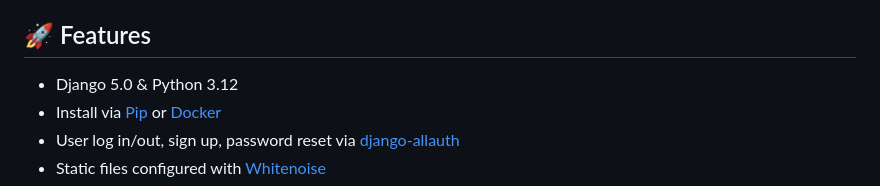
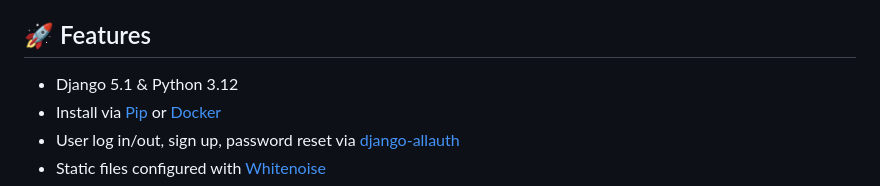
Before and after one commit to wsvincent/djangox, a Markdown page: README.md, the part around the change. Drawn GitHub-style.

Commit message:
update readme for Django 5.1

```diff
--- a/README.md
+++ b/README.md
@@ -6,7 +6,7 @@ https://github.com/wsvincent/djangox/assets/766418/a73ea730-a7b4-4e53-bf51-aa68f
 
 ## 🚀 Features
 
-- Django 5.0 & Python 3.12
+- Django 5.1 & Python 3.12
 - Install via [Pip](https://pypi.org/project/pip/) or [Docker](https://www.docker.com/)
 - User log in/out, sign up, password reset via [django-allauth](https://github.com/pennersr/django-allauth)
 - Static files configured with [Whitenoise](http://whitenoise.evans.io/en/stable/index.html)
```
